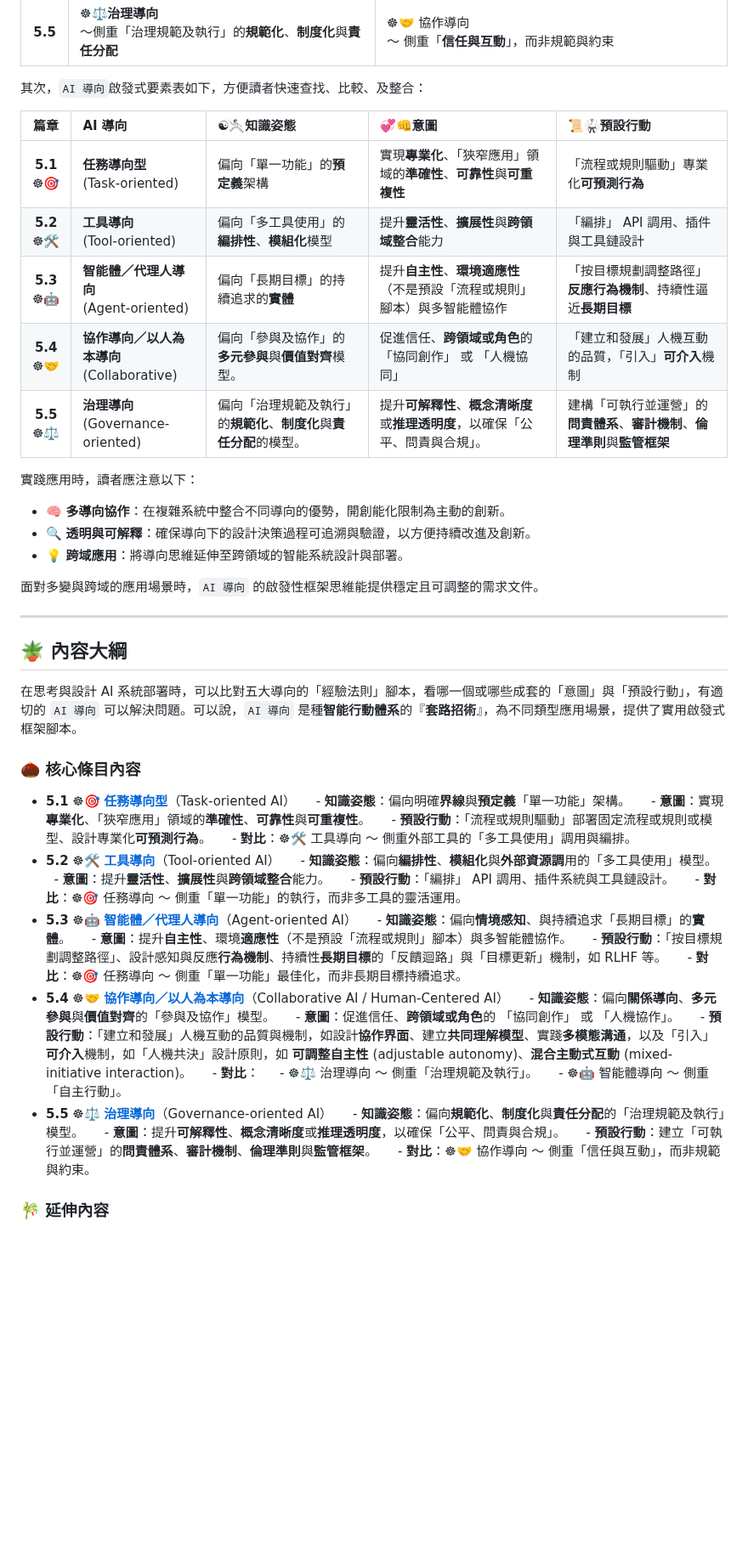
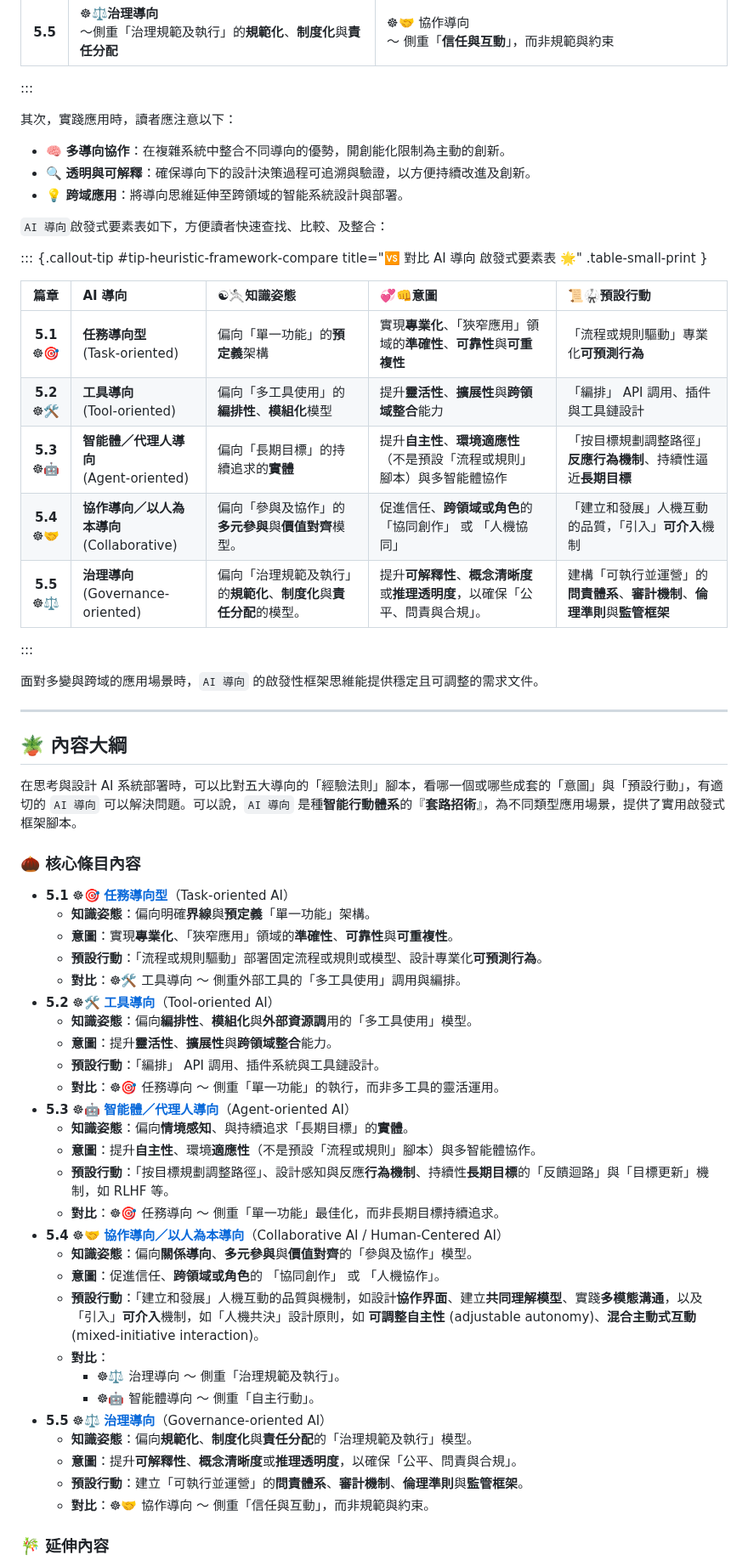
Before and after one commit to hanteng/frmAI, a Markdown page: 05----ai_orientations.zh-hant.md, the part around one of its changes. Shown at 85% size. Rendered like a GitHub page; blank space fills up the shorter version.

```diff
--- a/05----ai_orientations.zh-hant.md
+++ b/05----ai_orientations.zh-hant.md
@@ -111,21 +113,27 @@ tags:
 | **5.4** | ☸🤝**協作導向／以人為本導向**<br/> 〜側重「關係導向」與「人機協同」的價值對齊 | ☸⚖️ 治理導向 <br/>〜 側重「治理規範及執行」 <br/>☸🤖 智能體導向 <br/>〜 側重「**自主行動**」 |
 | **5.5** | ☸⚖️**治理導向**<br/> 〜側重「治理規範及執行」的**規範化**、**制度化**與**責任分配** | ☸🤝 協作導向 <br/> 〜 側重「**信任與互動**」，而非規範與約束 |
 
-其次，`AI 導向`啟發式要素表如下，方便讀者快速查找、比較、及整合：
+:::
 
-| 篇章 | AI 導向 | ☯🤺知識姿態 | 💞👊意圖 | 📜🥋預設行動 |
-| :---: | :--- | :--- | :--- | :--- |
-| **5.1**<br/>☸🎯 | **任務導向型**<br/> (Task-oriented) | 偏向「單一功能」的**預定義**架構 | 實現**專業化**、「狹窄應用」領域的**準確性**、**可靠性**與**可重複性** | 「流程或規則驅動」專業化**可預測行為** |
-| **5.2**<br/>☸🛠 | **工具導向**<br/> (Tool-oriented) | 偏向「多工具使用」的**編排性**、**模組化**模型 | 提升**靈活性**、**擴展性**與**跨領域整合**能力 | 「編排」 API 調用、插件與工具鏈設計 |
-| **5.3**<br/>☸🤖 | **智能體／代理人導向**<br/> (Agent-oriented) | 偏向「長期目標」的持續追求的**實體** | 提升**自主性**、**環境適應性**（不是預設「流程或規則」腳本）與多智能體協作 | 「按目標規劃調整路徑」**反應行為機制**、持續性逼近**長期目標** |
-| **5.4**<br/>☸🤝 | **協作導向／以人為本導向** <br/>(Collaborative) | 偏向「參與及協作」的**多元參與**與**價值對齊**模型。 | 促進信任、**跨領域或角色**的 「協同創作」 或 「人機協同」 | 「建立和發展」人機互動的品質，「引入」**可介入**機制 |
-| **5.5**<br/>☸⚖️ | **治理導向**<br/> (Governance-oriented) | 偏向「治理規範及執行」的**規範化**、**制度化**與**責任分配**的模型。 | 提升**可解釋性**、**概念清晰度**或**推理透明度**，以確保「公平、問責與合規」。 | 建構「可執行並運營」的**問責體系**、**審計機制**、**倫理準則**與**監管框架** |
-
-實踐應用時，讀者應注意以下：
+其次，實踐應用時，讀者應注意以下：
 
 - 🧠 **多導向協作**：在複雜系統中整合不同導向的優勢，開創能化限制為主動的創新。
 - 🔍 **透明與可解釋**：確保導向下的設計決策過程可追溯與驗證，以方便持續改進及創新。
 - 💡 **跨域應用**：將導向思維延伸至跨領域的智能系統設計與部署。
+
+`AI 導向`啟發式要素表如下，方便讀者快速查找、比較、及整合：
+
+::: {.callout-tip #tip-heuristic-framework-compare title="🆚 對比 AI 導向 啟發式要素表 🌟" .table-small-print }
+
+|       篇章        | AI 導向                                | ☯🤺知識姿態                                  | 💞👊意圖                                        | 📜🥋預設行動                                       |
+| :---: | :----------------------------------- | :--------------------------------------- | :-------------------------------------------- | :--------------------------------------------- |
+| **5.1**<br/>☸🎯 | **任務導向型**<br/> (Task-oriented)       | 偏向「單一功能」的**預定義**架構                       | 實現**專業化**、「狹窄應用」領域的**準確性**、**可靠性**與**可重複性**   | 「流程或規則驅動」專業化**可預測行為**                          |
+| **5.2**<br/>☸🛠 | **工具導向**<br/> (Tool-oriented)        | 偏向「多工具使用」的**編排性**、**模組化**模型              | 提升**靈活性**、**擴展性**與**跨領域整合**能力                 | 「編排」 API 調用、插件與工具鏈設計                           |
+| **5.3**<br/>☸🤖 | **智能體／代理人導向**<br/> (Agent-oriented)  | 偏向「長期目標」的持續追求的**實體**                     | 提升**自主性**、**環境適應性**（不是預設「流程或規則」腳本）與多智能體協作     | 「按目標規劃調整路徑」**反應行為機制**、持續性逼近**長期目標**            |
+| **5.4**<br/>☸🤝 | **協作導向／以人為本導向** <br/>(Collaborative) | 偏向「參與及協作」的**多元參與**與**價值對齊**模型。           | 促進信任、**跨領域或角色**的 「協同創作」 或 「人機協同」              | 「建立和發展」人機互動的品質，「引入」**可介入**機制                   |
+| **5.5**<br/>☸⚖️ | **治理導向**<br/> (Governance-oriented)  | 偏向「治理規範及執行」的**規範化**、**制度化**與**責任分配**的模型。 | 提升**可解釋性**、**概念清晰度**或**推理透明度**，以確保「公平、問責與合規」。 | 建構「可執行並運營」的**問責體系**、**審計機制**、**倫理準則**與**監管框架** |
+
+:::
 
 面對多變與跨域的應用場景時，`AI 導向` 的啟發性框架思維能提供穩定且可調整的需求文件。
 
@@ -137,33 +145,33 @@ tags:
 
 ### 🌰 核心條目內容
 
-* **5.1** ☸🎯 **[任務導向型](05-01-oriented_task.zh-hant.md)**（Task-oriented AI）
-    - **知識姿態**：偏向明確**界線**與**預定義**「單一功能」架構。
-    - **意圖**：實現**專業化**、「狹窄應用」領域的**準確性**、**可靠性**與**可重複性**。
-    - **預設行動**：「流程或規則驅動」部署固定流程或規則或模型、設計專業化**可預測行為**。
-    - **對比**：☸🛠 工具導向 〜 側重外部工具的「多工具使用」調用與編排。
-* **5.2** ☸🛠 **[工具導向](05-02-oriented_tool.zh-hant.md)**（Tool-oriented AI）
-    - **知識姿態**：偏向**編排性**、**模組化**與**外部資源調**用的「多工具使用」模型。
-    - **意圖**：提升**靈活性**、**擴展性**與**跨領域整合**能力。
-    - **預設行動**：「編排」 API 調用、插件系統與工具鏈設計。
-    - **對比**：☸🎯 任務導向 〜 側重「單一功能」的執行，而非多工具的靈活運用。
-* **5.3** ☸🤖 **[智能體／代理人導向](05-03-oriented_agent.zh-hant.md)**（Agent-oriented AI）
-    - **知識姿態**：偏向**情境感知**、與持續追求「長期目標」的**實體**。
-    - **意圖**：提升**自主性**、環境**適應性**（不是預設「流程或規則」腳本）與多智能體協作。
-    - **預設行動**：「按目標規劃調整路徑」、設計感知與反應**行為機制**、持續性**長期目標**的「反饋迴路」與「目標更新」機制，如 RLHF 等。
-    - **對比**：☸🎯 任務導向 〜 側重「單一功能」最佳化，而非長期目標持續追求。
-* **5.4** ☸🤝 **[協作導向／以人為本導向](05-04-oriented_collaborative.zh-hant.md)**（Collaborative AI / Human-Centered AI）
-    - **知識姿態**：偏向**關係導向**、**多元參與**與**價值對齊**的「參與及協作」模型。
-    - **意圖**：促進信任、**跨領域或角色**的 「協同創作」 或 「人機協作」。
-    - **預設行動**：「建立和發展」人機互動的品質與機制，如設計**協作界面**、建立**共同理解模型**、實踐**多模態溝通**，以及「引入」**可介入**機制，如「人機共決」設計原則，如 **可調整自主性** (adjustable autonomy)、**混合主動式互動** (mixed-initiative interaction)。
-    - **對比**：
-	    - ☸⚖️ 治理導向 〜 側重「治理規範及執行」。
-	    - ☸🤖 智能體導向 〜 側重「自主行動」。
-* **5.5** ☸⚖️ **[治理導向](05-05-oriented_governance.zh-hant.md)**（Governance-oriented AI）
-    - **知識姿態**：偏向**規範化**、**制度化**與**責任分配**的「治理規範及執行」模型。
-    - **意圖**：提升**可解釋性**、**概念清晰度**或**推理透明度**，以確保「公平、問責與合規」。
-    - **預設行動**：建立「可執行並運營」的**問責體系**、**審計機制**、**倫理準則**與**監管框架**。
-    - **對比**：☸🤝 協作導向 〜 側重「信任與互動」，而非規範與約束。
+- **5.1** ☸🎯 **[任務導向型](05-01-oriented_task.zh-hant.md)**（Task-oriented AI）
+	- **知識姿態**：偏向明確**界線**與**預定義**「單一功能」架構。
+	- **意圖**：實現**專業化**、「狹窄應用」領域的**準確性**、**可靠性**與**可重複性**。
+	- **預設行動**：「流程或規則驅動」部署固定流程或規則或模型、設計專業化**可預測行為**。
+	- **對比**：☸🛠 工具導向 〜 側重外部工具的「多工具使用」調用與編排。
+- **5.2** ☸🛠 **[工具導向](05-02-oriented_tool.zh-hant.md)**（Tool-oriented AI）
+	- **知識姿態**：偏向**編排性**、**模組化**與**外部資源調**用的「多工具使用」模型。
+	- **意圖**：提升**靈活性**、**擴展性**與**跨領域整合**能力。
+	- **預設行動**：「編排」 API 調用、插件系統與工具鏈設計。
+	- **對比**：☸🎯 任務導向 〜 側重「單一功能」的執行，而非多工具的靈活運用。
+- **5.3** ☸🤖 **[智能體／代理人導向](05-03-oriented_agent.zh-hant.md)**（Agent-oriented AI）
+	- **知識姿態**：偏向**情境感知**、與持續追求「長期目標」的**實體**。
+	- **意圖**：提升**自主性**、環境**適應性**（不是預設「流程或規則」腳本）與多智能體協作。
+	- **預設行動**：「按目標規劃調整路徑」、設計感知與反應**行為機制**、持續性**長期目標**的「反饋迴路」與「目標更新」機制，如 RLHF 等。
+	- **對比**：☸🎯 任務導向 〜 側重「單一功能」最佳化，而非長期目標持續追求。
+- **5.4** ☸🤝 **[協作導向／以人為本導向](05-04-oriented_collaborative.zh-hant.md)**（Collaborative AI / Human-Centered AI）
+	- **知識姿態**：偏向**關係導向**、**多元參與**與**價值對齊**的「參與及協作」模型。
+	- **意圖**：促進信任、**跨領域或角色**的 「協同創作」 或 「人機協作」。
+	- **預設行動**：「建立和發展」人機互動的品質與機制，如設計**協作界面**、建立**共同理解模型**、實踐**多模態溝通**，以及「引入」**可介入**機制，如「人機共決」設計原則，如 **可調整自主性** (adjustable autonomy)、**混合主動式互動** (mixed-initiative interaction)。
+	- **對比**：
+		- ☸⚖️ 治理導向 〜 側重「治理規範及執行」。
+		- ☸🤖 智能體導向 〜 側重「自主行動」。
+- **5.5** ☸⚖️ **[治理導向](05-05-oriented_governance.zh-hant.md)**（Governance-oriented AI）
+	- **知識姿態**：偏向**規範化**、**制度化**與**責任分配**的「治理規範及執行」模型。
+	- **意圖**：提升**可解釋性**、**概念清晰度**或**推理透明度**，以確保「公平、問責與合規」。
+	- **預設行動**：建立「可執行並運營」的**問責體系**、**審計機制**、**倫理準則**與**監管框架**。
+	- **對比**：☸🤝 協作導向 〜 側重「信任與互動」，而非規範與約束。
 
 ### 🎋 延伸內容
 
```
Also changed, not shown: other parts of 05----ai_orientations.zh-hant.md (+25 -23 lines).
